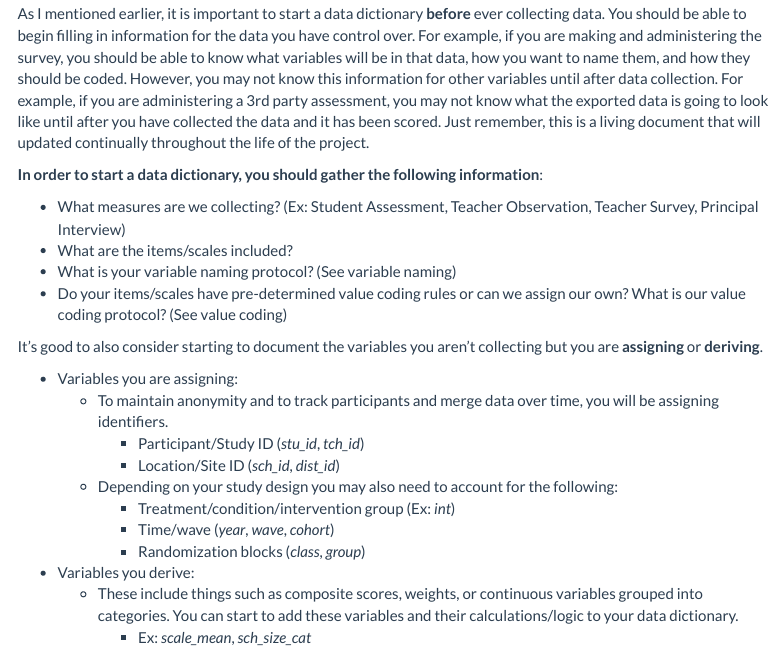
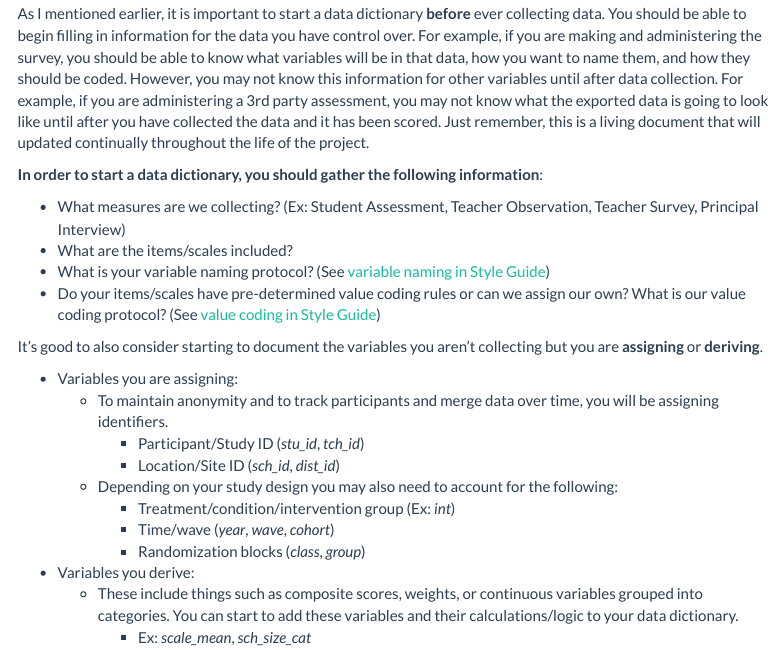
Before and after one commit to Cghlewis/mpsi-data-training, an R Markdown document (training_1.Rmd): the page in a window 1100 px wide, from 4170 px down. The pictures show the output file training_1.html that the author committed with the source, opened offline; library style sheets and scripts come from the installed R packages; menus at the side of the page are left out.

Commit message:
update data dictionary in documentation

```diff
--- a/training_1.Rmd
+++ b/training_1.Rmd
@@ -165,8 +165,8 @@ As I mentioned earlier, it is important to start a data dictionary **before** ev
 
 * What measures are we collecting? (Ex: Student Assessment, Teacher Observation, Teacher Survey, Principal Interview)
 * What are the items/scales included?
-* What is your variable naming protocol? (See variable naming)
-* Do your items/scales have pre-determined value coding rules or can we assign our own? What is our value coding protocol? (See value coding)
+* What is your variable naming protocol? (See [variable naming in Style Guide](https://cghlewis.github.io/mpsi-data-training/training_3.html#Variable_Naming))
+* Do your items/scales have pre-determined value coding rules or can we assign our own? What is our value coding protocol? (See [value coding in Style Guide](https://cghlewis.github.io/mpsi-data-training/training_3.html#Value_Coding))
 
 It's good to also consider starting to document the variables you aren't collecting but you are **assigning** or **deriving**.
 
```
Also changed, not shown: training_1.html.
